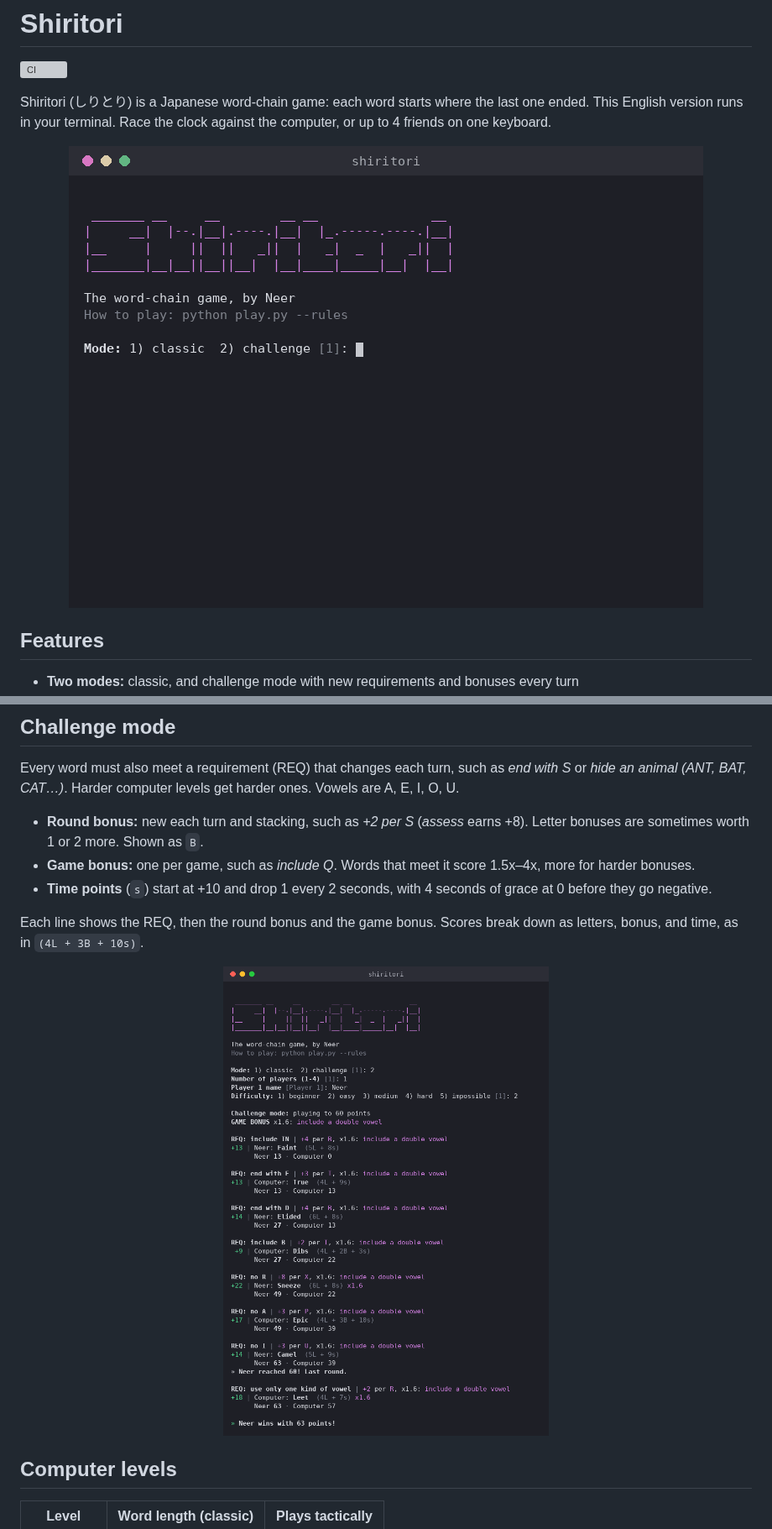
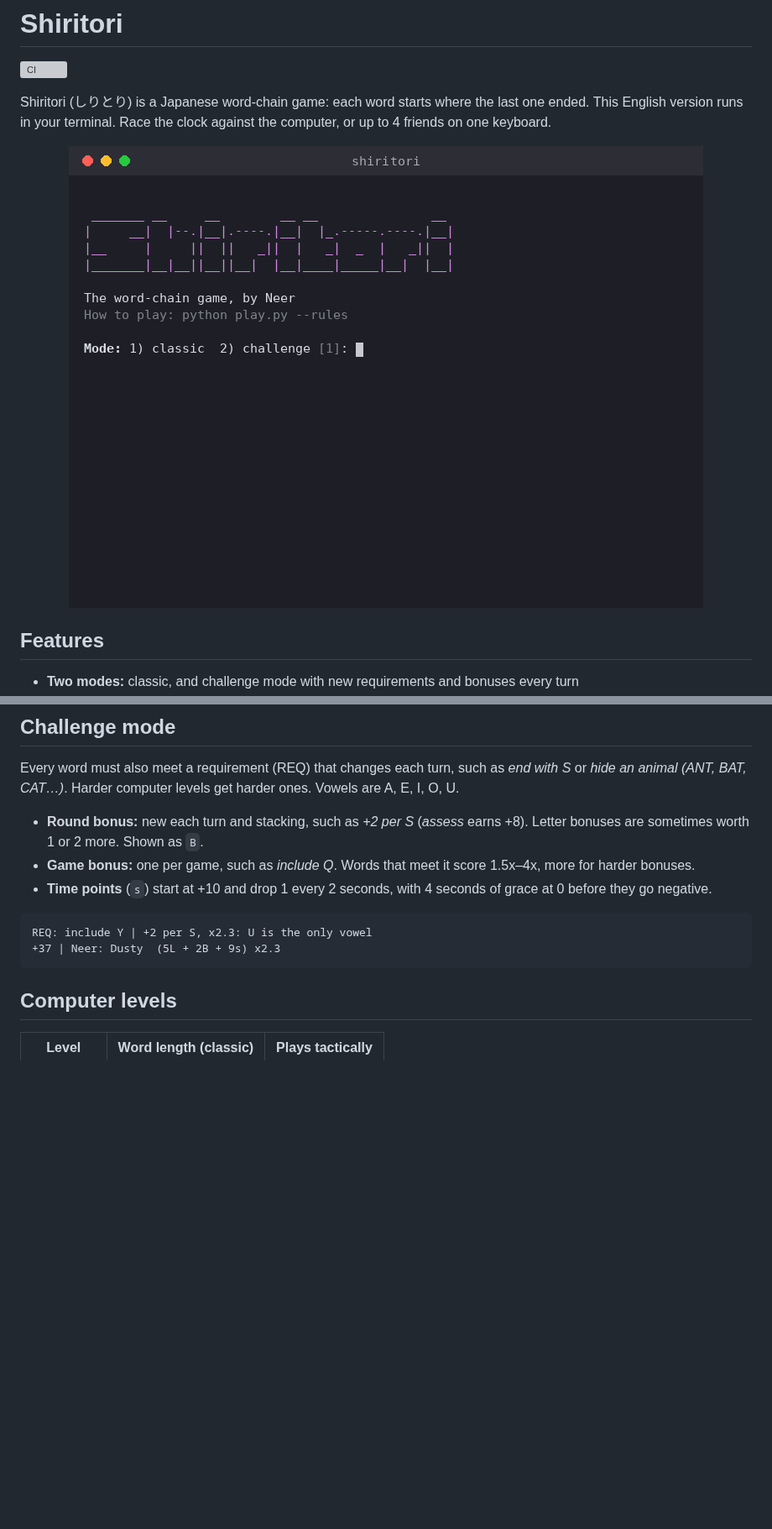
Before and after one commit to NeerAeron/shiritori-word-game, a Markdown page: README.md, 2 parts joined by grey strips. Shown at 84% size. Drawn GitHub-style; pictures changed too: docs/images/challenge.png (deleted), docs/images/demo.gif; blank space fills up the shorter version; grey boxes are pictures that could not be loaded.

Commit message:
Shorten the demo GIF and drop the challenge screenshot
The GIF is now a 19-second game to 30 points, played back a little faster,
and the challenge mode section goes back to its short text example.

````diff
--- a/README.md
+++ b/README.md
@@ -55,12 +55,10 @@ harder ones. Vowels are A, E, I, O, U.
 - **Time points** (`s`) start at +10 and drop 1 every 2 seconds, with 4
   seconds of grace at 0 before they go negative.
 
-Each line shows the REQ, then the round bonus and the game bonus. Scores
-break down as letters, bonus, and time, as in `(4L + 3B + 10s)`.
-
-<p align="center">
-  <img src="docs/images/challenge.png" width="560" alt="A full challenge-mode game, from setup to the winner">
-</p>
+```text
+REQ: include Y | +2 per S, x2.3: U is the only vowel
++37 | Neer: Dusty  (5L + 2B + 9s) x2.3
+```
 
 ## Computer levels
 
````
